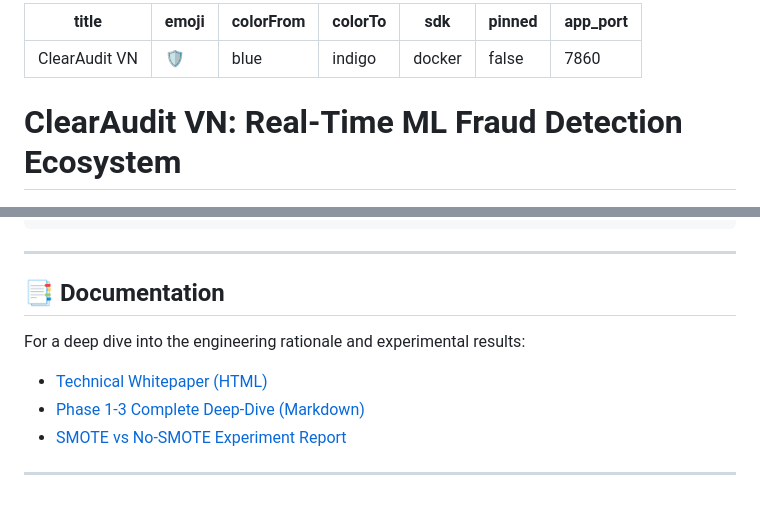
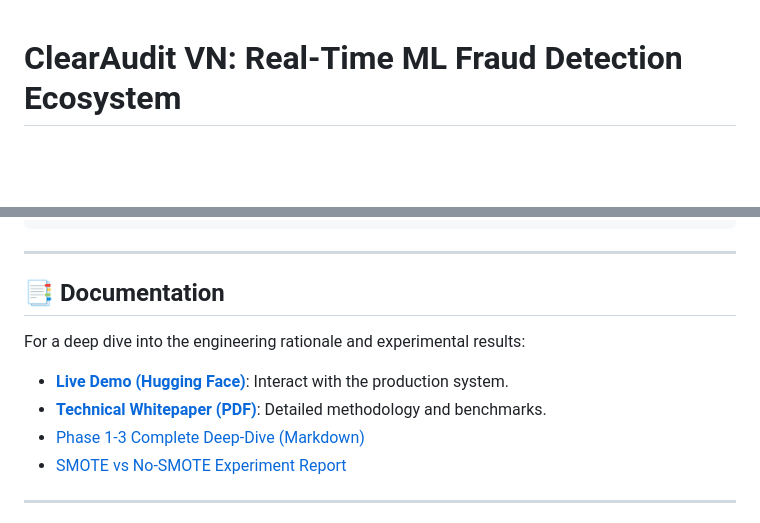
Before and after one commit to ShyamNayak27/ClearAudit, a Markdown page: README.md, 2 parts joined by grey strips. Rendered like a GitHub page; blank space fills up the shorter version.

Commit message:
Docs: Fixed Documentation link and added Hugging Face live link to README

```diff
--- a/README.md
+++ b/README.md
@@ -1,13 +1,3 @@
----
-title: ClearAudit VN
-emoji: 🛡️
-colorFrom: blue
-colorTo: indigo
-sdk: docker
-pinned: false
-app_port: 7860
----
-
 # ClearAudit VN: Real-Time ML Fraud Detection Ecosystem
 
 [![Python 3.10+](https://img.shields.io/badge/python-3.10+-blue.svg)](https://www.python.org/downloads/)
@@ -98,8 +88,10 @@ python project_hub.py
 ---
 
 ## 📑 Documentation
+
 For a deep dive into the engineering rationale and experimental results:
--   [Technical Whitepaper (HTML)](frontend/technical_page/Documentation.html)
+-   **[Live Demo (Hugging Face)](https://huggingface.co/spaces/KazeSensei/ClearAudit)**: Interact with the production system.
+-   **[Technical Whitepaper (PDF)](frontend/technical_page/Documentation.pdf)**: Detailed methodology and benchmarks.
 -   [Phase 1-3 Complete Deep-Dive (Markdown)](docs/complete_technical_deep_dive.md)
 -   [SMOTE vs No-SMOTE Experiment Report](docs/smote_experiment_report.md)
 
```
